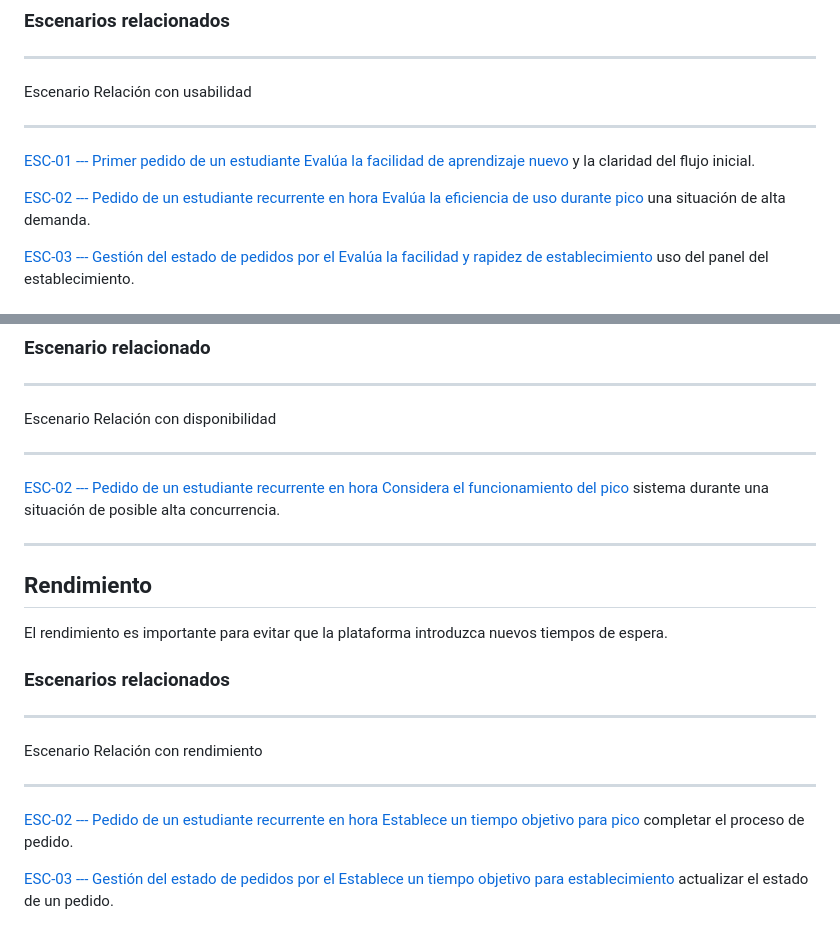
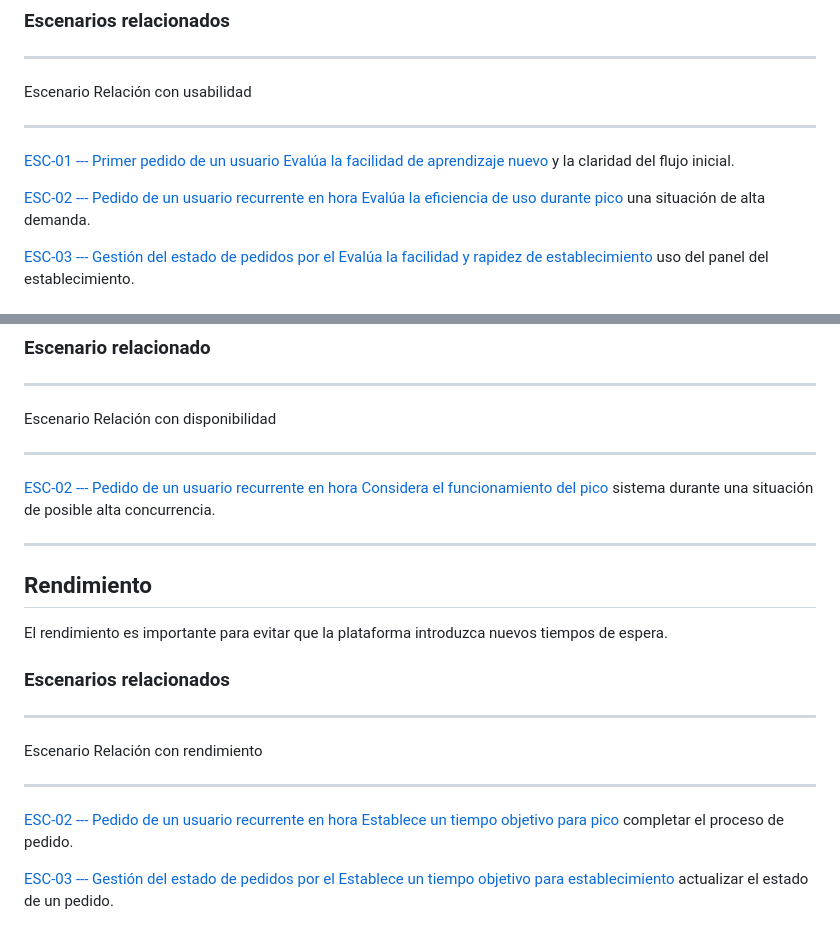
Before and after one commit to ISCOUTB/AS_202620_PideUtb, a Markdown page: docs/aspectos.md, 2 parts joined by grey strips. Drawn GitHub-style.

Commit message:
Replace 'estudiante' with 'usuario' in scenarios

```diff
--- a/docs/aspectos.md
+++ b/docs/aspectos.md
@@ -22,11 +22,11 @@ estudiantes deben dedicar a realizar y recoger sus compras.
   ------------------------------------------------------------------------------------------------------------------------------------
   Escenario                                                                                        Relación con usabilidad
   ------------------------------------------------------------------------------------------------ -----------------------------------
-  [ESC-01 --- Primer pedido de un estudiante                                                       Evalúa la facilidad de aprendizaje
-  nuevo](../arc42.md#102-esc-01-----primer-pedido-de-un-estudiante-nuevo)                             y la claridad del flujo inicial.
+  [ESC-01 --- Primer pedido de un usuario                                                       Evalúa la facilidad de aprendizaje
+  nuevo](../arc42.md#102-esc-01-----primer-pedido-de-un-usuario-nuevo)                             y la claridad del flujo inicial.
 
-  [ESC-02 --- Pedido de un estudiante recurrente en hora                                           Evalúa la eficiencia de uso durante
-  pico](../arc42.md#103-esc-02-----pedido-de-un-estudiante-recurrente-en-hora-pico)                   una situación de alta demanda.
+  [ESC-02 --- Pedido de un usuario recurrente en hora                                           Evalúa la eficiencia de uso durante
+  pico](../arc42.md#103-esc-02-----pedido-de-un-usuario-recurrente-en-hora-pico)                   una situación de alta demanda.
 
   [ESC-03 --- Gestión del estado de pedidos por el                                                 Evalúa la facilidad y rapidez de
   establecimiento](../arc42.md#104-esc-03-----gestión-del-estado-de-pedidos-por-el-establecimiento)   uso del panel del establecimiento.
@@ -81,8 +81,8 @@ especialmente durante los horarios de mayor demanda.
   --------------------------------------------------------------------------------------------------------------------
   Escenario                                                                        Relación con disponibilidad
   -------------------------------------------------------------------------------- -----------------------------------
-  [ESC-02 --- Pedido de un estudiante recurrente en hora                           Considera el funcionamiento del
-  pico](../arc42.md#103-esc-02--pedido-de-un-estudiante-recurrente-en-hora-pico)   sistema durante una situación de
+  [ESC-02 --- Pedido de un usuario recurrente en hora                           Considera el funcionamiento del
+  pico](../arc42.md#103-esc-02--pedido-de-un-usuario-recurrente-en-hora-pico)   sistema durante una situación de
                                                                                    posible alta concurrencia.
 
   --------------------------------------------------------------------------------------------------------------------
@@ -97,8 +97,8 @@ nuevos tiempos de espera.
   ------------------------------------------------------------------------------------------------------------------------------------
   Escenario                                                                                        Relación con rendimiento
   ------------------------------------------------------------------------------------------------ -----------------------------------
-  [ESC-02 --- Pedido de un estudiante recurrente en hora                                           Establece un tiempo objetivo para
-  pico](../arc42.md#103-esc-02--pedido-de-un-estudiante-recurrente-en-hora-pico)                   completar el proceso de pedido.
+  [ESC-02 --- Pedido de un usuario recurrente en hora                                           Establece un tiempo objetivo para
+  pico](../arc42.md#103-esc-02--pedido-de-un-usuario-recurrente-en-hora-pico)                   completar el proceso de pedido.
 
   [ESC-03 --- Gestión del estado de pedidos por el                                                 Establece un tiempo objetivo para
   establecimiento](../arc42.md#104-esc-03--gestión-del-estado-de-pedidos-por-el-establecimiento)   actualizar el estado de un pedido.
```
